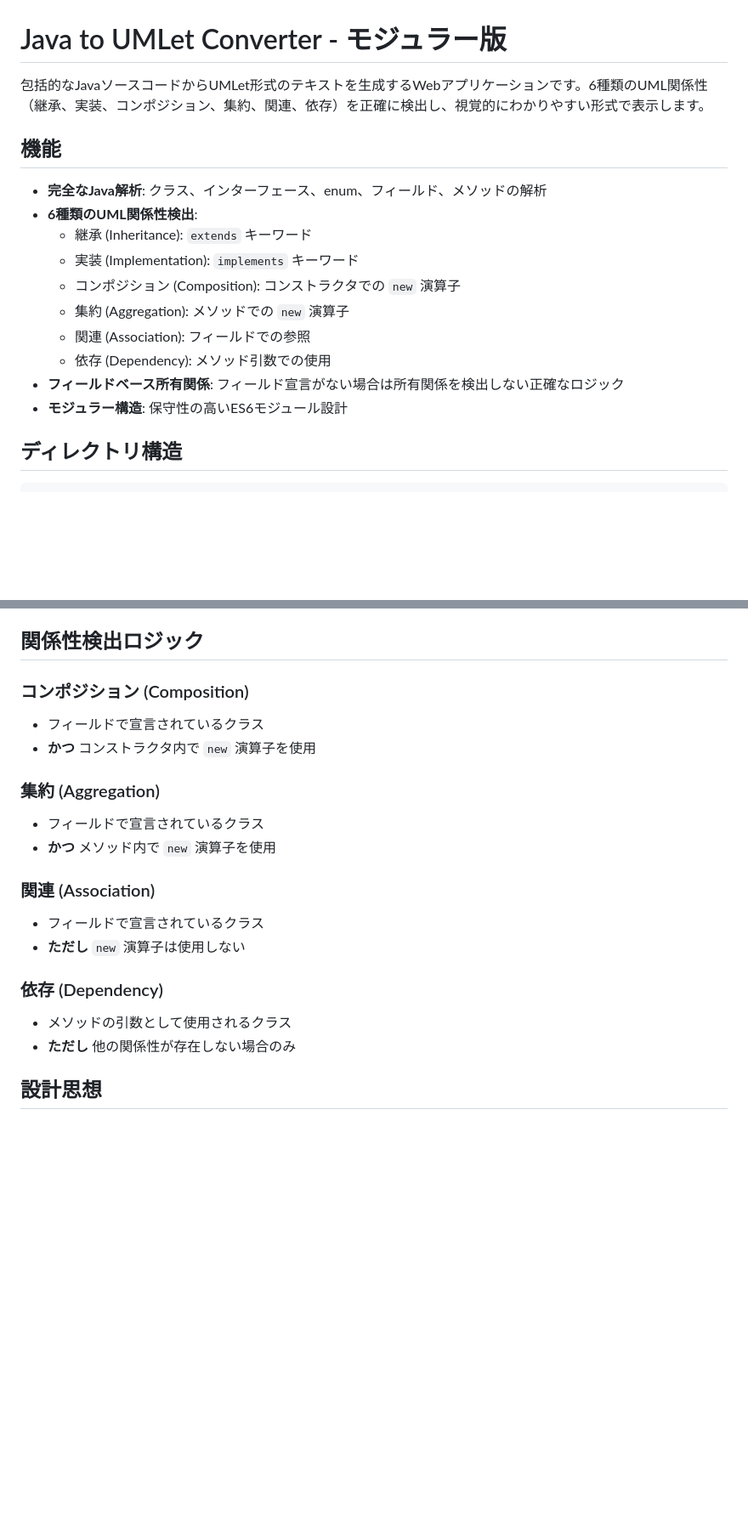
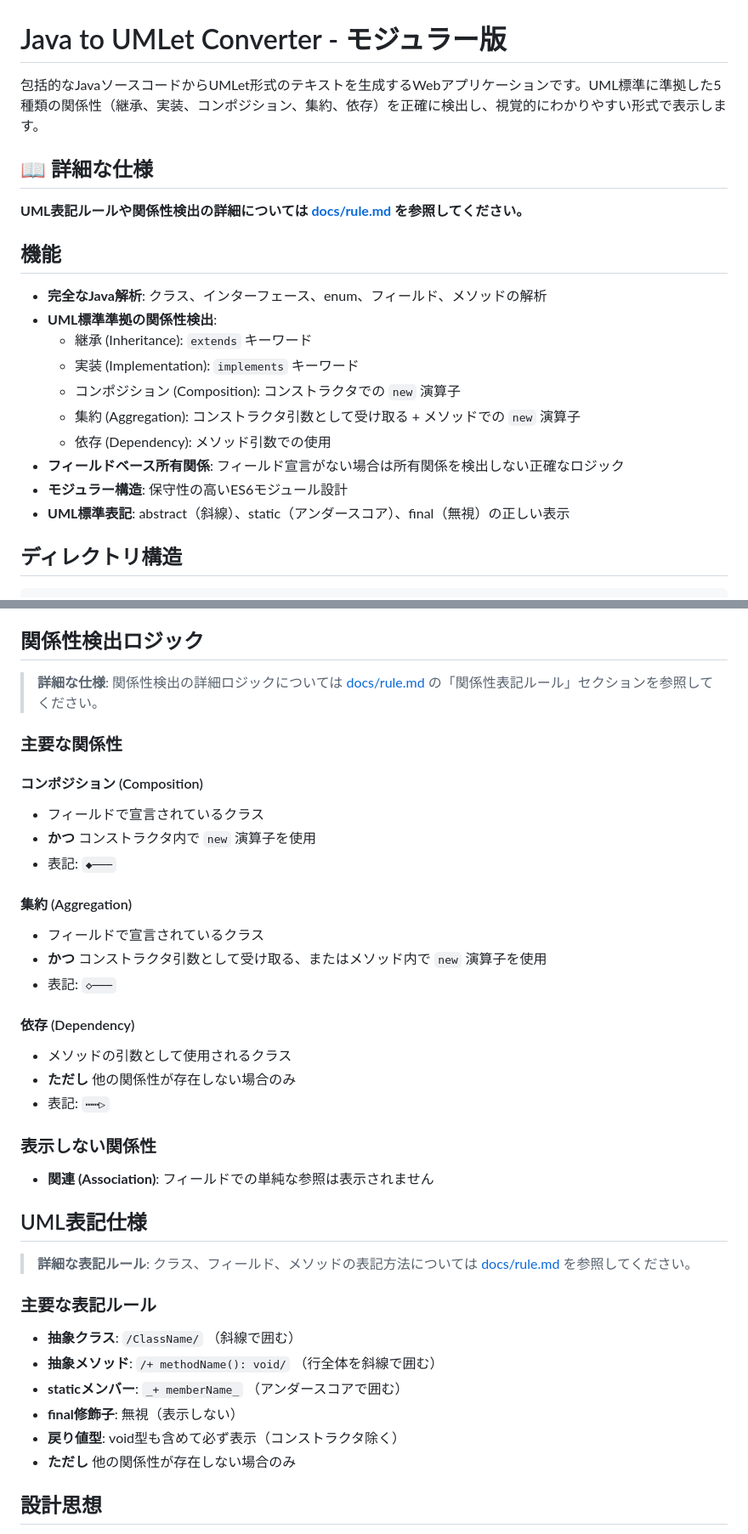
Before and after one commit to tenhou-Ravenclaw/convertJavaToUMLet, a Markdown page: README.md, 2 parts joined by grey strips. Shown: that part at 85% size. Rendered like a GitHub page; blank space fills up the shorter version.

Commit message:
README.mdの関係性検出ロジックとUML表記ルールを更新し、関連性の表示に関する詳細を追加

```diff
--- a/README.md
+++ b/README.md
@@ -1,19 +1,23 @@
 # Java to UMLet Converter - モジュラー版
 
-包括的なJavaソースコードからUMLet形式のテキストを生成するWebアプリケーションです。6種類のUML関係性（継承、実装、コンポジション、集約、関連、依存）を正確に検出し、視覚的にわかりやすい形式で表示します。
+包括的なJavaソースコードからUMLet形式のテキストを生成するWebアプリケーションです。UML標準に準拠した5種類の関係性（継承、実装、コンポジション、集約、依存）を正確に検出し、視覚的にわかりやすい形式で表示します。
+
+## 📖 詳細な仕様
+
+**UML表記ルールや関係性検出の詳細については [docs/rule.md](docs/rule.md) を参照してください。**
 
 ## 機能
 
 - **完全なJava解析**: クラス、インターフェース、enum、フィールド、メソッドの解析
-- **6種類のUML関係性検出**:
+- **UML標準準拠の関係性検出**:
   - 継承 (Inheritance): `extends` キーワード
   - 実装 (Implementation): `implements` キーワード
   - コンポジション (Composition): コンストラクタでの `new` 演算子
-  - 集約 (Aggregation): メソッドでの `new` 演算子
-  - 関連 (Association): フィールドでの参照
+  - 集約 (Aggregation): コンストラクタ引数として受け取る + メソッドでの `new` 演算子
   - 依存 (Dependency): メソッド引数での使用
 - **フィールドベース所有関係**: フィールド宣言がない場合は所有関係を検出しない正確なロジック
 - **モジュラー構造**: 保守性の高いES6モジュール設計
+- **UML標準表記**: abstract（斜線）、static（アンダースコア）、final（無視）の正しい表示
 
 ## ディレクトリ構造
 
@@ -80,24 +84,43 @@ if (result.success) {
 
 ## 関係性検出ロジック
 
-### コンポジション (Composition)
+> **詳細な仕様**: 関係性検出の詳細ロジックについては [docs/rule.md](docs/rule.md) の「関係性表記ルール」セクションを参照してください。
+
+### 主要な関係性
+
+#### コンポジション (Composition)
 
 - フィールドで宣言されているクラス
 - **かつ** コンストラクタ内で `new` 演算子を使用
+- 表記: `◆───`
 
-### 集約 (Aggregation)
+#### 集約 (Aggregation)
 
 - フィールドで宣言されているクラス
-- **かつ** メソッド内で `new` 演算子を使用
+- **かつ** コンストラクタ引数として受け取る、またはメソッド内で `new` 演算子を使用
+- 表記: `◇───`
 
-### 関連 (Association)
-
-- フィールドで宣言されているクラス
-- **ただし** `new` 演算子は使用しない
-
-### 依存 (Dependency)
+#### 依存 (Dependency)
 
 - メソッドの引数として使用されるクラス
+- **ただし** 他の関係性が存在しない場合のみ
+- 表記: `┅┅▷`
+
+### 表示しない関係性
+
+- **関連 (Association)**: フィールドでの単純な参照は表示されません
+
+## UML表記仕様
+
+> **詳細な表記ルール**: クラス、フィールド、メソッドの表記方法については [docs/rule.md](docs/rule.md) を参照してください。
+
+### 主要な表記ルール
+
+- **抽象クラス**: `/ClassName/` （斜線で囲む）
+- **抽象メソッド**: `/+ methodName(): void/` （行全体を斜線で囲む）
+- **staticメンバー**: `_+ memberName_` （アンダースコアで囲む）
+- **final修飾子**: 無視（表示しない）
+- **戻り値型**: void型も含めて必ず表示（コンストラクタ除く）
 - **ただし** 他の関係性が存在しない場合のみ
 
 ## 設計思想
```
Also changed, not shown: other parts of README.md (+7 -0 lines).
